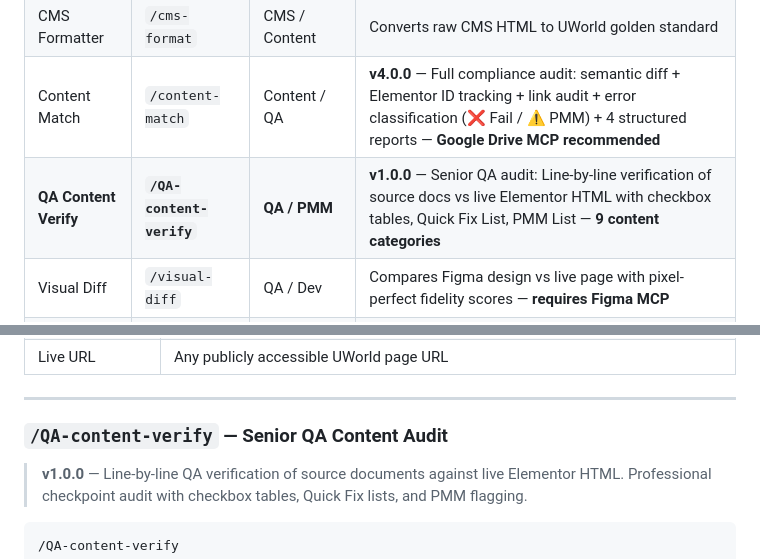
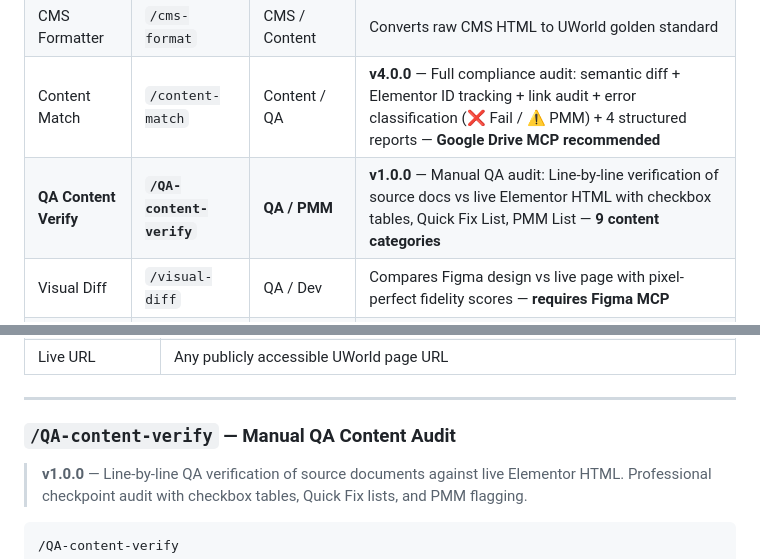
Before and after one commit to sbiswal-uworld/UGenie, a Markdown page: README.md, 2 parts joined by grey strips. Drawn GitHub-style.

```diff
--- a/README.md
+++ b/README.md
@@ -121,7 +121,7 @@ uworld-webgenie-commands/
 | Page Audit | `/page-audit` | QA Engineers | Full SEO, images, links, and schema audit on any URL |
 | CMS Formatter | `/cms-format` | CMS / Content | Converts raw CMS HTML to UWorld golden standard |
 | Content Match | `/content-match` | Content / QA | **v4.0.0** — Full compliance audit: semantic diff + Elementor ID tracking + link audit + error classification (❌ Fail / ⚠️ PMM) + 4 structured reports — **Google Drive MCP recommended** |
-| **QA Content Verify** | **`/QA-content-verify`** | **QA / PMM** | **v1.0.0** — Senior QA audit: Line-by-line verification of source docs vs live Elementor HTML with checkbox tables, Quick Fix List, PMM List — **9 content categories** |
+| **QA Content Verify** | **`/QA-content-verify`** | **QA / PMM** | **v1.0.0** — Manual QA audit: Line-by-line verification of source docs vs live Elementor HTML with checkbox tables, Quick Fix List, PMM List — **9 content categories** |
 | Visual Diff | `/visual-diff` | QA / Dev | Compares Figma design vs live page with pixel-perfect fidelity scores — **requires Figma MCP** |
 | Table Compare | `/table-compare` | QA / Content | Cell-by-cell table comparison |
 | Figma to Code | `/figma-to-code` | Developers | Converts design screenshot to HTML/Tailwind/React |
@@ -300,7 +300,7 @@ C ) A measure of liquidity risk
 
 ---
 
-### `/QA-content-verify` — Senior QA Content Audit
+### `/QA-content-verify` — Manual QA Content Audit
 
 > **v1.0.0** — Line-by-line QA verification of source documents against live Elementor HTML. Professional checkpoint audit with checkbox tables, Quick Fix lists, and PMM flagging.
 
```
